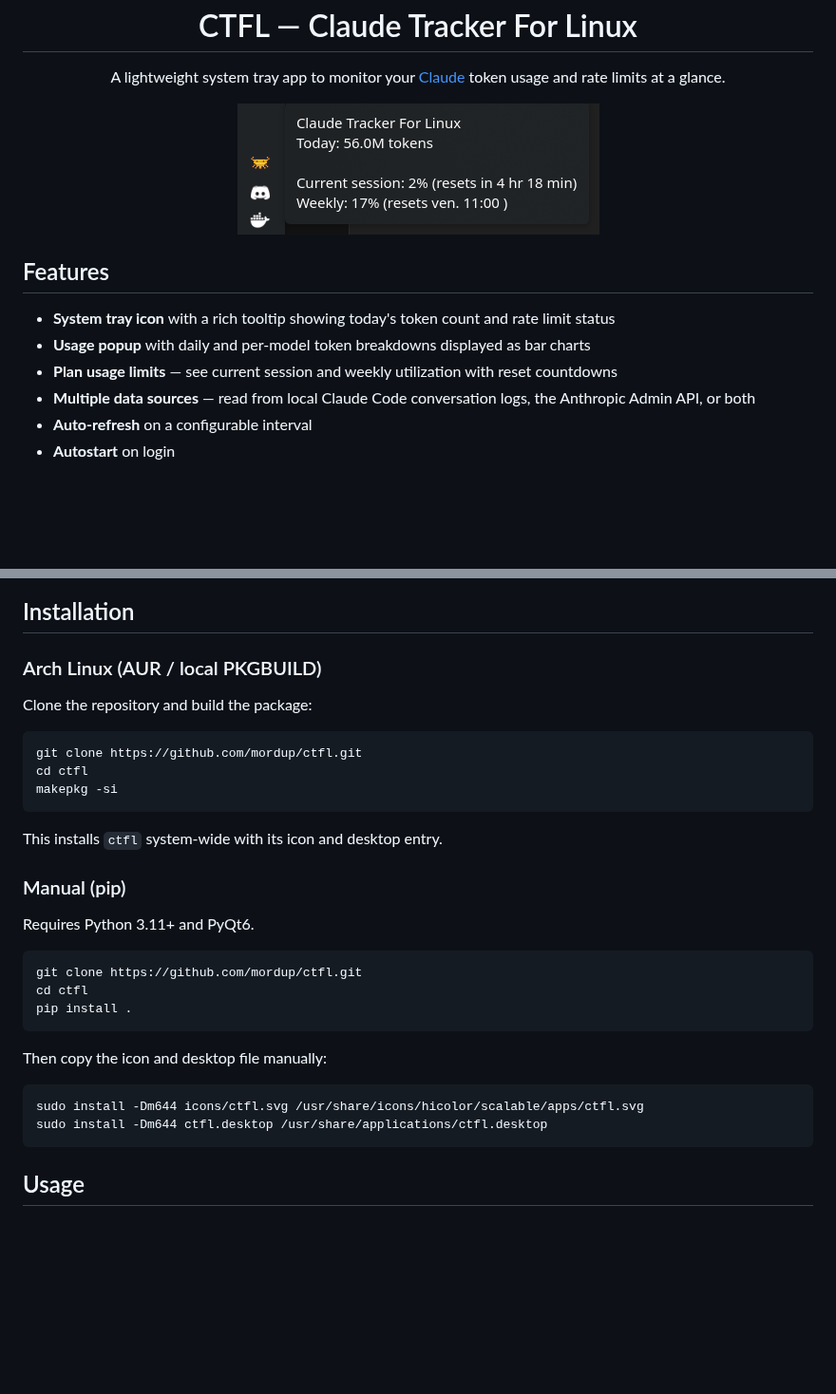
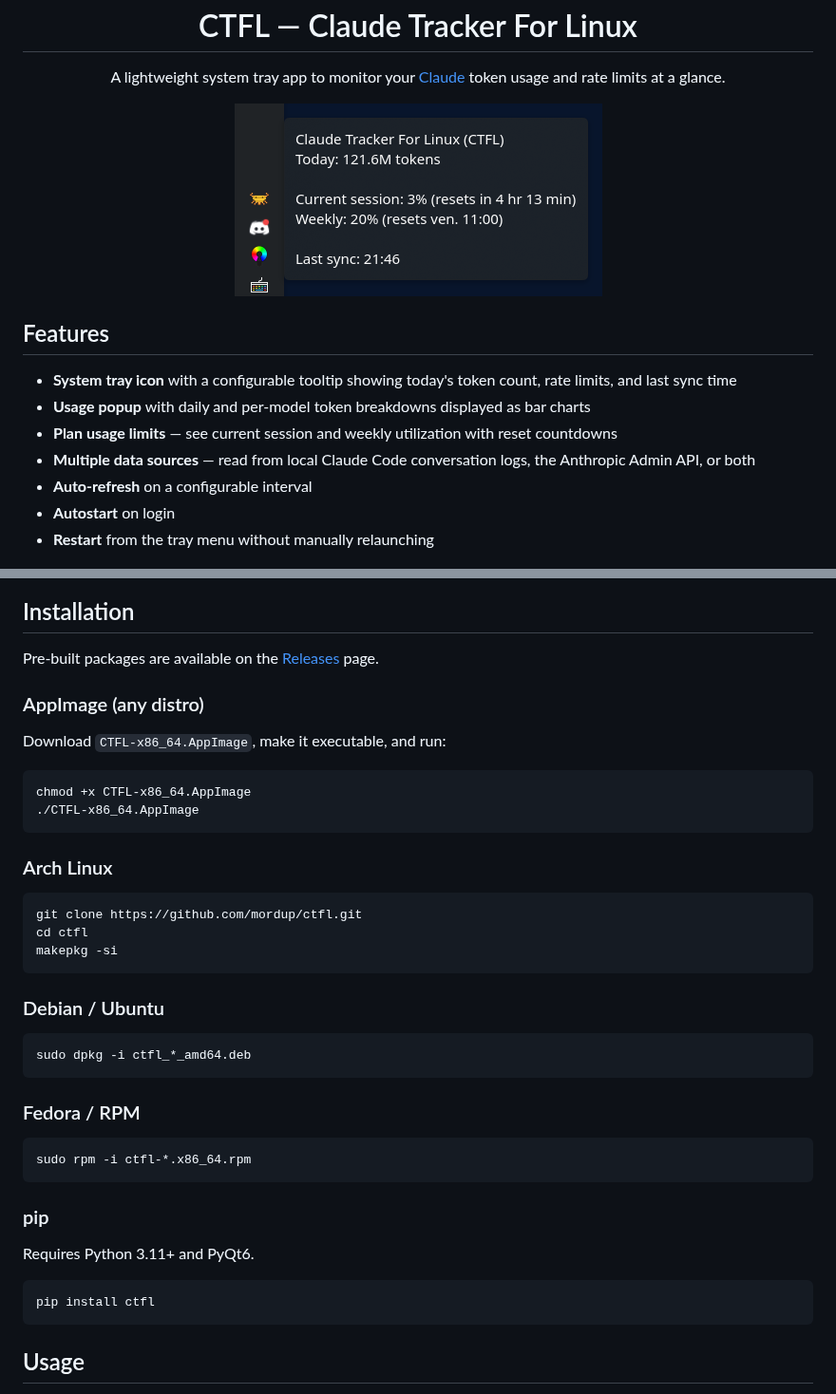
Before and after one commit to mordup/ctfl, a Markdown page: README.md, 2 parts joined by grey strips. Shown at 95% size. GitHub-like rendering; pictures changed too: screenshots/tray_overlay.png; blank space fills up the shorter version.

````diff
--- a/README.md
+++ b/README.md
@@ -14,12 +14,13 @@
 
 ## Features
 
-- **System tray icon** with a rich tooltip showing today's token count and rate limit status
+- **System tray icon** with a configurable tooltip showing today's token count, rate limits, and last sync time
 - **Usage popup** with daily and per-model token breakdowns displayed as bar charts
 - **Plan usage limits** — see current session and weekly utilization with reset countdowns
 - **Multiple data sources** — read from local Claude Code conversation logs, the Anthropic Admin API, or both
 - **Auto-refresh** on a configurable interval
 - **Autostart** on login
+- **Restart** from the tray menu without manually relaunching
 
 <p align="center">
   <img src="screenshots/usage_daily.png" width="380" alt="Daily usage view">
@@ -29,9 +30,18 @@
 
 ## Installation
 
-### Arch Linux (AUR / local PKGBUILD)
+Pre-built packages are available on the [Releases](https://github.com/mordup/ctfl/releases) page.
 
-Clone the repository and build the package:
+### AppImage (any distro)
+
+Download `CTFL-x86_64.AppImage`, make it executable, and run:
+
+```bash
+chmod +x CTFL-x86_64.AppImage
+./CTFL-x86_64.AppImage
+```
+
+### Arch Linux
 
 ```bash
 git clone https://github.com/mordup/ctfl.git
@@ -39,23 +49,24 @@ cd ctfl
 makepkg -si
 ```
 
-This installs `ctfl` system-wide with its icon and desktop entry.
+### Debian / Ubuntu
 
-### Manual (pip)
+```bash
+sudo dpkg -i ctfl_*_amd64.deb
+```
+
+### Fedora / RPM
+
+```bash
+sudo rpm -i ctfl-*.x86_64.rpm
+```
+
+### pip
 
 Requires Python 3.11+ and PyQt6.
 
 ```bash
-git clone https://github.com/mordup/ctfl.git
-cd ctfl
-pip install .
-```
-
-Then copy the icon and desktop file manually:
-
-```bash
-sudo install -Dm644 icons/ctfl.svg /usr/share/icons/hicolor/scalable/apps/ctfl.svg
-sudo install -Dm644 ctfl.desktop /usr/share/applications/ctfl.desktop
+pip install ctfl
 ```
 
 ## Usage
````
Also changed, not shown: 7 other files.
